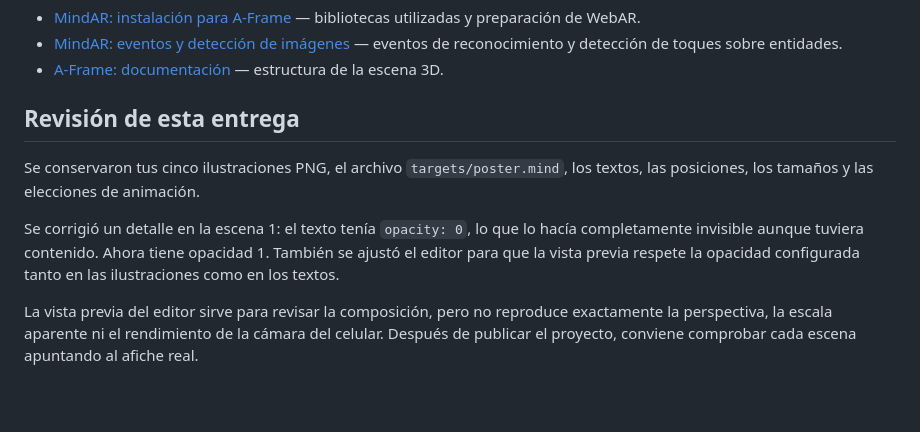
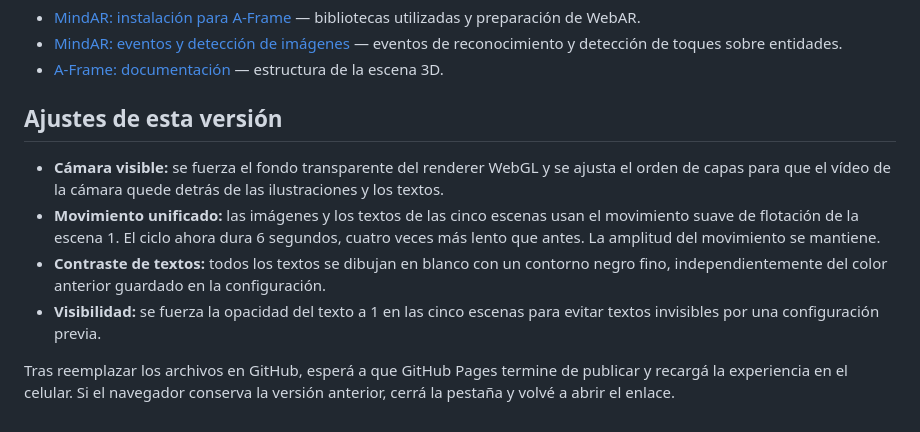
Before and after one commit to liamquimeyarredondo-jpg/intento-3-, a Markdown page: README.md, the part around the change. Rendered like a GitHub page; blank space fills up the shorter version.

```diff
--- a/README.md
+++ b/README.md
@@ -187,10 +187,11 @@ Para la primera versión, no hace falta cambiar `app.js` ni `index.html`. Comple
 - [A-Frame: documentación](https://aframe.io/docs/) — estructura de la escena 3D.
 
 
-## Revisión de esta entrega
+## Ajustes de esta versión
 
-Se conservaron tus cinco ilustraciones PNG, el archivo `targets/poster.mind`, los textos, las posiciones, los tamaños y las elecciones de animación.
+- **Cámara visible:** se fuerza el fondo transparente del renderer WebGL y se ajusta el orden de capas para que el vídeo de la cámara quede detrás de las ilustraciones y los textos.
+- **Movimiento unificado:** las imágenes y los textos de las cinco escenas usan el movimiento suave de flotación de la escena 1. El ciclo ahora dura 6 segundos, cuatro veces más lento que antes. La amplitud del movimiento se mantiene.
+- **Contraste de textos:** todos los textos se dibujan en blanco con un contorno negro fino, independientemente del color anterior guardado en la configuración.
+- **Visibilidad:** se fuerza la opacidad del texto a 1 en las cinco escenas para evitar textos invisibles por una configuración previa.
 
-Se corrigió un detalle en la escena 1: el texto tenía `opacity: 0`, lo que lo hacía completamente invisible aunque tuviera contenido. Ahora tiene opacidad 1. También se ajustó el editor para que la vista previa respete la opacidad configurada tanto en las ilustraciones como en los textos.
-
-La vista previa del editor sirve para revisar la composición, pero no reproduce exactamente la perspectiva, la escala aparente ni el rendimiento de la cámara del celular. Después de publicar el proyecto, conviene comprobar cada escena apuntando al afiche real.
+Tras reemplazar los archivos en GitHub, esperá a que GitHub Pages termine de publicar y recargá la experiencia en el celular. Si el navegador conserva la versión anterior, cerrá la pestaña y volvé a abrir el enlace.
```
